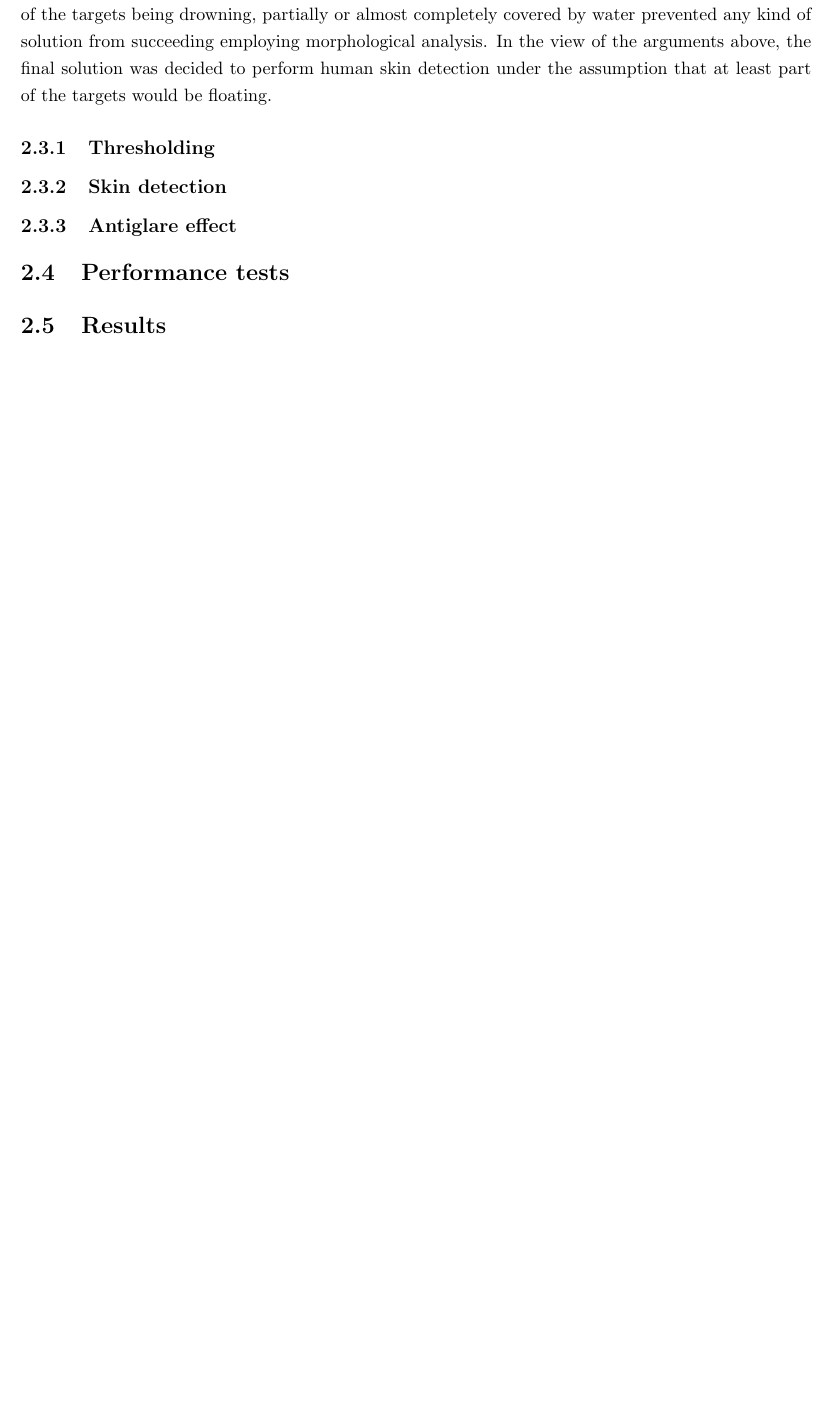
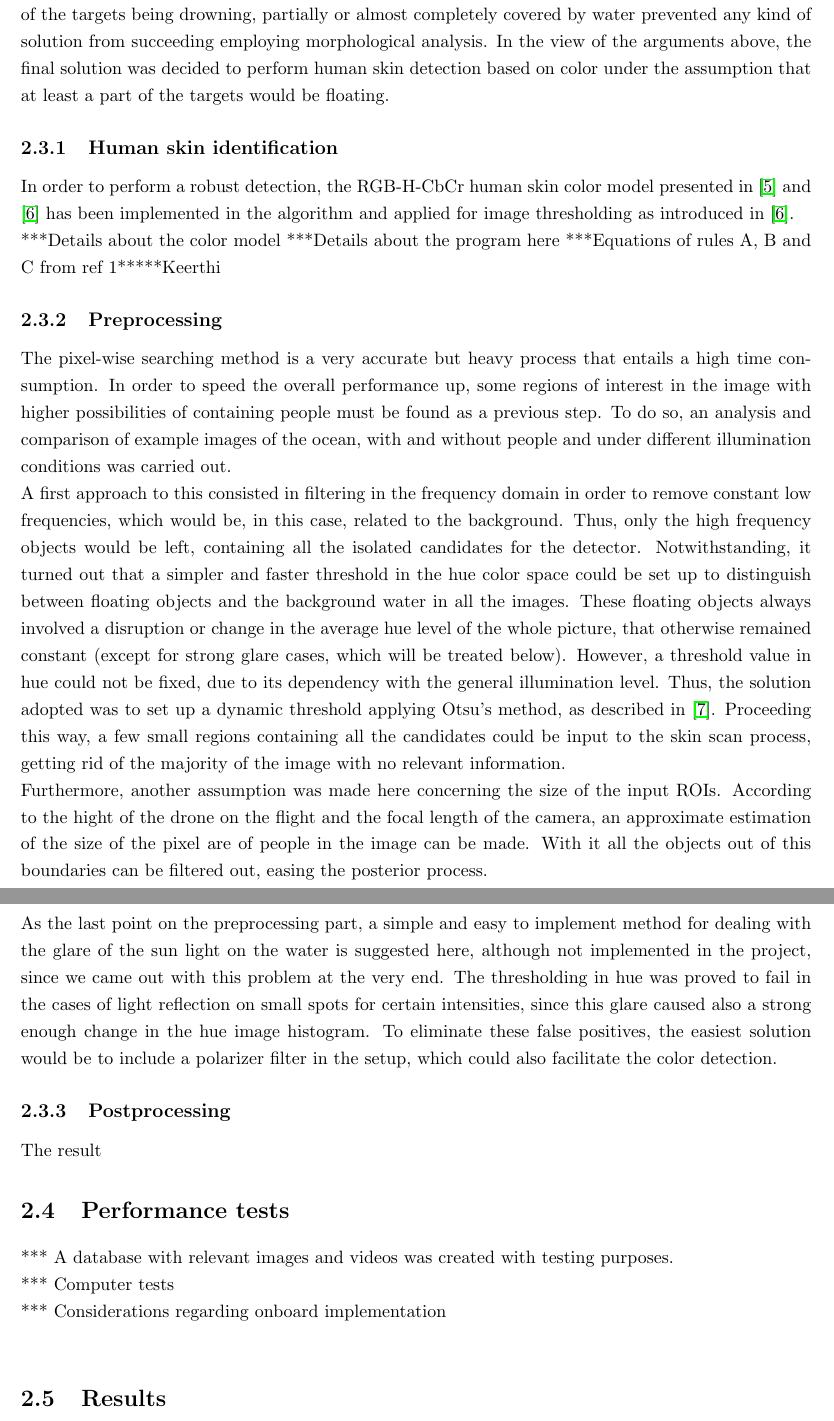
Before and after one commit to madsherlock/SDU-UAS-15-Group1-Report, a LaTeX thesis (Main.tex, which reads Vision.tex): part of page 10 of 13 before the commit and two parts of pages 10 and 11 of 14 after it, the two joined at a grey line, cut so that both start at the same text, the shorter picture padded with empty space. Compiled offline with pdfLaTeX.

Commit message:
Vision part cont+more bib

```diff
--- a/Vision.tex
+++ b/Vision.tex
@@ -26,7 +26,7 @@ In order to deal with the instability and disruptions caused by the platform, th
 The technical parameters of the chosen model have influenced the way the vision algorithm has been approached.
 The characteristic small focal length of this camera model, together with the flight altitude of the drone, leads to a wide field of view, and therefore a big scanned area of ocean per frame. The high resolution of the frames and the frame rate ....blablabla
 
-\subsection{GoPro gimbal }
+\subsection{GoPro gimbal}
 Just some technical details and find datasheet
 
 
@@ -37,11 +37,38 @@ The moving platform and the waves made unfeasible a reliable solution based on m
 Furthermore, the possibility of the targets being drowning, partially or almost completely covered by water prevented any kind of solution from succeeding employing morphological analysis.
-In the view of the arguments above, the final solution was decided to perform human skin detection under the assumption that at least part of the targets would be floating.
+In the view of the arguments above, the final solution was decided to perform human skin detection based on color under the assumption that at least a part of the targets would be floating.
 
 
-\subsection{Thresholding}
-\subsection{Skin detection}
-\subsection{Antiglare effect}
+\subsection{Human skin identification}
+In order to perform a robust detection, the RGB-H-CbCr human skin color model presented in \cite{Ref:SkinColorModel} and \cite{Ref:SkinDetection} has been implemented in the algorithm and applied for image thresholding as introduced in \cite{Ref:SkinDetection}.\\
+***Details about the color model
+***Details about the program here
+***Equations of rules A, B and C from ref 1*****Keerthi
+
+\subsection{Preprocessing}
+The pixel-wise searching method is a very accurate but heavy process that entails a high time consumption.
+In order to speed the overall performance up, some regions of interest in the image with higher possibilities of containing people must be found as a previous step. To do so, an analysis and comparison of example images of the ocean, with and without people and under different illumination conditions was carried out.
+
+A first approach to this consisted in filtering in the frequency domain in order to remove constant low frequencies, which would be, in this case, related to the background. Thus, only the high frequency objects would be left, containing all the isolated candidates for the detector.
+Notwithstanding, it turned out that a simpler and faster threshold in the hue color space could be set up to distinguish between floating objects and the background water in all the images.
+These floating objects always involved a disruption or change in the average hue level of the whole picture, that otherwise remained constant (except for strong glare cases, which will be treated below).
+However, a threshold value in hue could not be fixed, due to its dependency with the general illumination level.
+Thus, the solution adopted was to set up a dynamic threshold applying Otsu's method, as described in \cite{Ref:Otsu}.
+Proceeding this way, a few small regions containing all the candidates could be input to the skin scan process, getting rid of the majority of the image with no relevant information.
+
+Furthermore, another assumption was made here concerning the size of the input ROIs.
+According to the hight of the drone on the flight and the focal length of the camera, an approximate estimation of the size of the pixel are of people in the image can be made.
+With it all the objects out of this boundaries can be filtered out, easing the posterior process.
+
+As the last point on the preprocessing part, a simple and easy to implement method for dealing with the glare of the sun light on the water is suggested here, although not implemented in the project, since we came out with this problem at the very end.
+The thresholding in hue was proved to fail in the cases of light reflection on small spots for certain intensities, since this glare caused also a strong enough change in the hue image histogram. To eliminate these false positives, the easiest solution would be to include a polarizer filter in the setup, which could also facilitate the color detection.
+
+\subsection{Postprocessing}
+The result
+
 \section{Performance tests}
+*** A database with relevant images and videos was created with testing purposes.\\
+*** Computer tests\\
+*** Considerations regarding onboard implementation\\
 \section{Results}
 \section{Conclusion}
 \subsection{Further work}
```
Also changed, not shown: mybib.bib (+24 -0 lines), Vision.tex (5 more changed lines).
